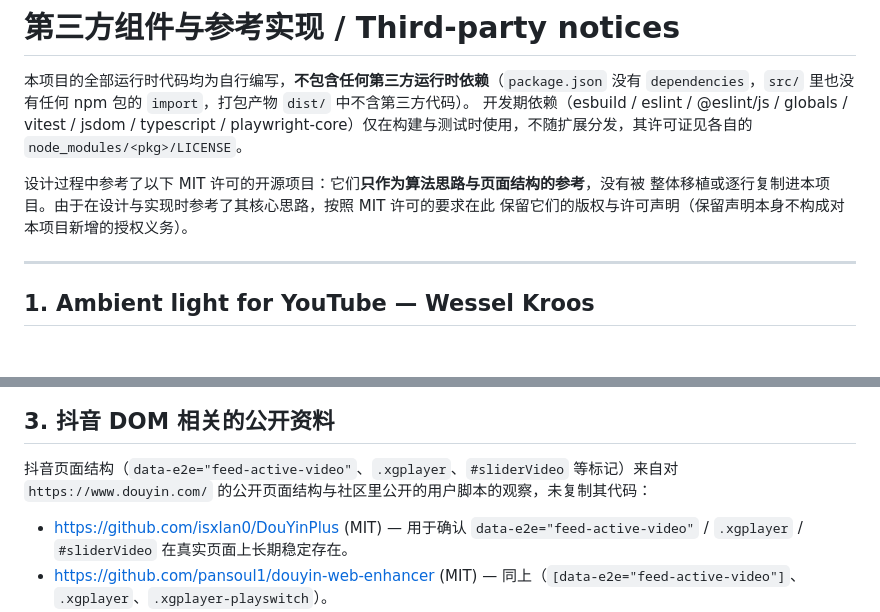
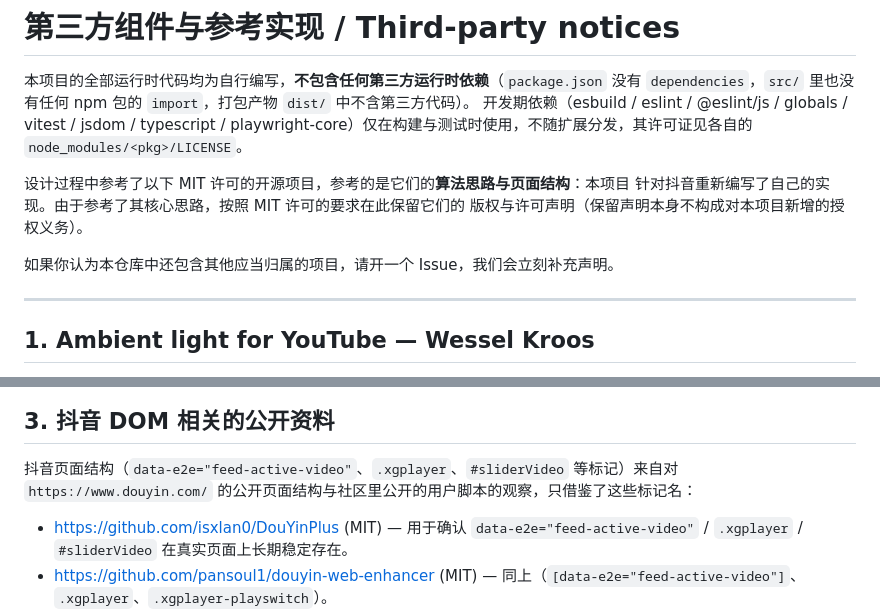
Before and after one commit to Lim728/Douyin-Ambient-Light, a Markdown page: THIRD-PARTY-NOTICES.md, 2 parts joined by grey strips. GitHub-like rendering; blank space fills up the shorter version.

```diff
--- a/THIRD-PARTY-NOTICES.md
+++ b/THIRD-PARTY-NOTICES.md
@@ -6,9 +6,11 @@
 playwright-core）仅在构建与测试时使用，不随扩展分发，其许可证见各自的
 `node_modules/<pkg>/LICENSE`。
 
-设计过程中参考了以下 MIT 许可的开源项目：它们**只作为算法思路与页面结构的参考**，没有被
-整体移植或逐行复制进本项目。由于在设计与实现时参考了其核心思路，按照 MIT 许可的要求在此
-保留它们的版权与许可声明（保留声明本身不构成对本项目新增的授权义务）。
+设计过程中参考了以下 MIT 许可的开源项目，参考的是它们的**算法思路与页面结构**：本项目
+针对抖音重新编写了自己的实现。由于参考了其核心思路，按照 MIT 许可的要求在此保留它们的
+版权与许可声明（保留声明本身不构成对本项目新增的授权义务）。
+
+如果你认为本仓库中还包含其他应当归属的项目，请开一个 Issue，我们会立刻补充声明。
 
 ---
 
@@ -96,7 +98,7 @@ SOFTWARE.
 ## 3. 抖音 DOM 相关的公开资料
 
 抖音页面结构（`data-e2e="feed-active-video"`、`.xgplayer`、`#sliderVideo` 等标记）来自对
-`https://www.douyin.com/` 的公开页面结构与社区里公开的用户脚本的观察，未复制其代码：
+`https://www.douyin.com/` 的公开页面结构与社区里公开的用户脚本的观察，只借鉴了这些标记名：
 
 - https://github.com/isxlan0/DouYinPlus (MIT) — 用于确认 `data-e2e="feed-active-video"` /
   `.xgplayer` / `#sliderVideo` 在真实页面上长期稳定存在。
```
Also changed, not shown: README.md (+6 -7 lines).
